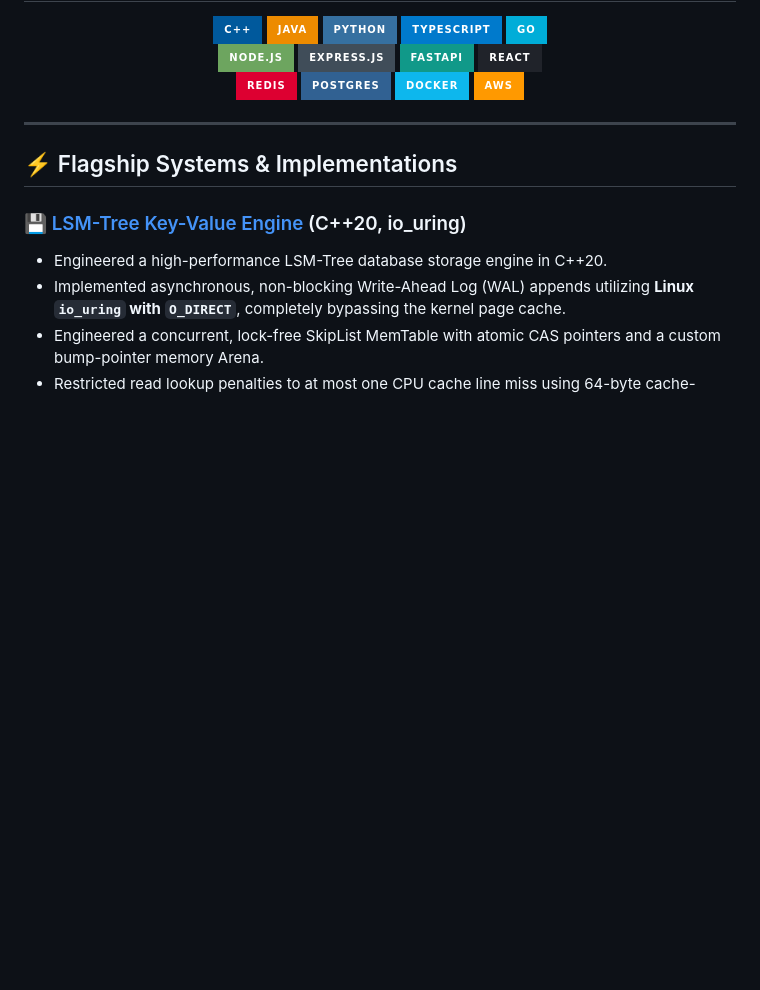
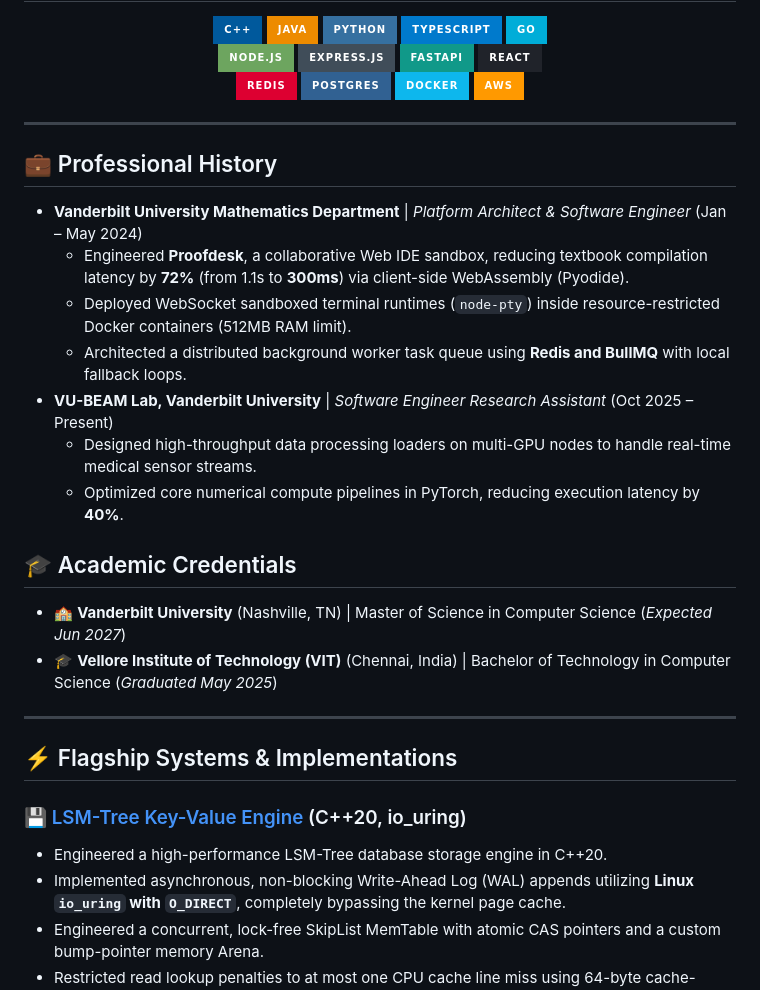
Before and after one commit to harsharajkumar-273/harsharajkumar-273, a Markdown page: README.md, the part around the change. Rendered like a GitHub page; badges without logos; blank space fills up the shorter version.

Commit message:
Add Work Experience and Education history to profile README

```diff
--- a/README.md
+++ b/README.md
@@ -34,6 +34,23 @@ I'm a Graduate Computer Science student at **Vanderbilt University** specializin
   <img src="https://img.shields.io/badge/AWS-%23FF9900.svg?style=for-the-badge&logo=amazon-aws&logoColor=white" alt="AWS" />
 
 </div>
+
+---
+
+## 💼 Professional History
+
+*   **Vanderbilt University Mathematics Department** | *Platform Architect & Software Engineer* (Jan – May 2024)
+    *   Engineered **Proofdesk**, a collaborative Web IDE sandbox, reducing textbook compilation latency by **72%** (from 1.1s to **300ms**) via client-side WebAssembly (Pyodide).
+    *   Deployed WebSocket sandboxed terminal runtimes (`node-pty`) inside resource-restricted Docker containers (512MB RAM limit).
+    *   Architected a distributed background worker task queue using **Redis and BullMQ** with local fallback loops.
+*   **VU-BEAM Lab, Vanderbilt University** | *Software Engineer Research Assistant* (Oct 2025 – Present)
+    *   Designed high-throughput data processing loaders on multi-GPU nodes to handle real-time medical sensor streams.
+    *   Optimized core numerical compute pipelines in PyTorch, reducing execution latency by **40%**.
+
+## 🎓 Academic Credentials
+
+*   🏫 **Vanderbilt University** (Nashville, TN) | Master of Science in Computer Science (*Expected Jun 2027*)
+*   🎓 **Vellore Institute of Technology (VIT)** (Chennai, India) | Bachelor of Technology in Computer Science (*Graduated May 2025*)
 
 ---
 
```
